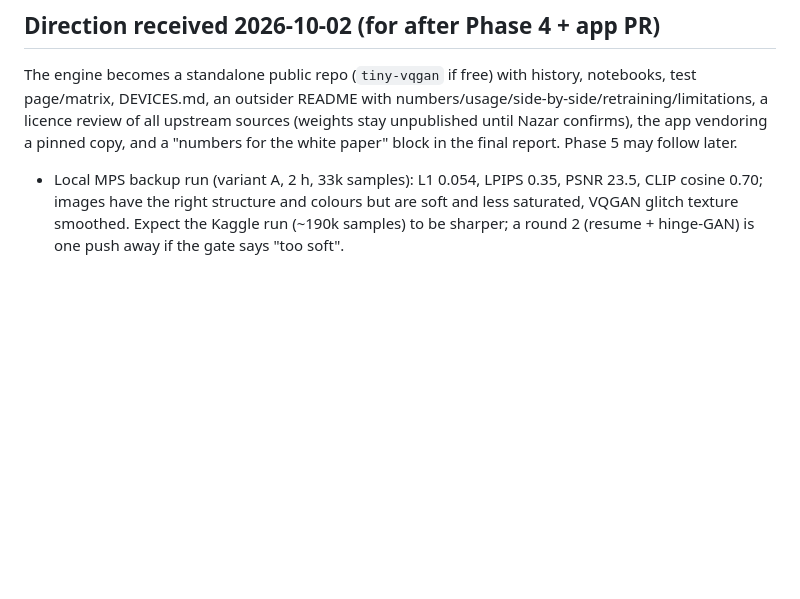
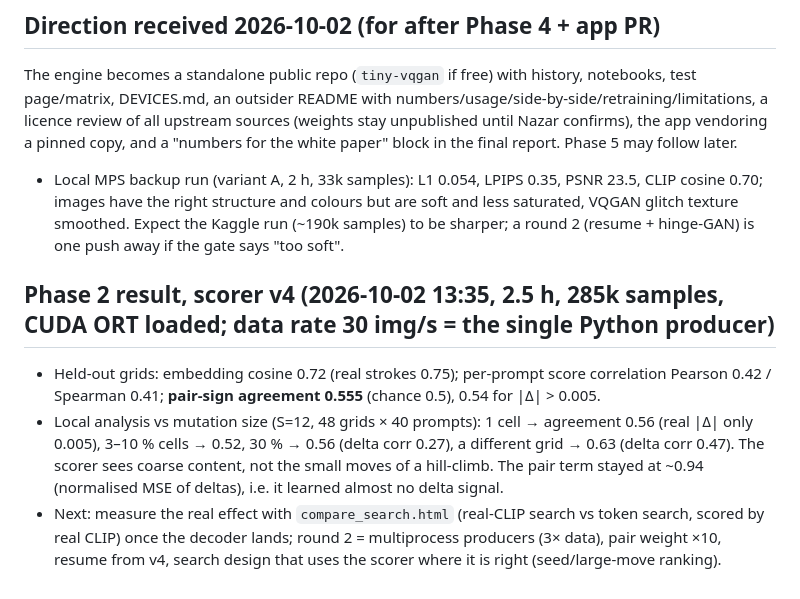
Before and after one commit to NazarGol/VQPAINT, a Markdown page: web/research/PROGRESS.md, the part around the change. GitHub-like rendering; blank space fills up the shorter version.

Commit message:
research notes: scorer v4 result and delta analysis

```diff
--- a/web/research/PROGRESS.md
+++ b/web/research/PROGRESS.md
@@ -51,3 +51,8 @@ Also: decoder variant B (3.0 MB) matches PyTorch like A; `variant: 'auto'` loads
 ## Direction received 2026-10-02 (for after Phase 4 + app PR)
 The engine becomes a standalone public repo (`tiny-vqgan` if free) with history, notebooks, test page/matrix, DEVICES.md, an outsider README with numbers/usage/side-by-side/retraining/limitations, a licence review of all upstream sources (weights stay unpublished until Nazar confirms), the app vendoring a pinned copy, and a "numbers for the white paper" block in the final report. Phase 5 may follow later.
 - Local MPS backup run (variant A, 2 h, 33k samples): L1 0.054, LPIPS 0.35, PSNR 23.5, CLIP cosine 0.70; images have the right structure and colours but are soft and less saturated, VQGAN glitch texture smoothed. Expect the Kaggle run (~190k samples) to be sharper; a round 2 (resume + hinge-GAN) is one push away if the gate says "too soft".
+
+## Phase 2 result, scorer v4 (2026-10-02 13:35, 2.5 h, 285k samples, CUDA ORT loaded; data rate 30 img/s = the single Python producer)
+- Held-out grids: embedding cosine 0.72 (real strokes 0.75); per-prompt score correlation Pearson 0.42 / Spearman 0.41; **pair-sign agreement 0.555** (chance 0.5), 0.54 for |Δ| > 0.005.
+- Local analysis vs mutation size (S=12, 48 grids × 40 prompts): 1 cell → agreement 0.56 (real |Δ| only 0.005), 3–10 % cells → 0.52, 30 % → 0.56 (delta corr 0.27), a different grid → 0.63 (delta corr 0.47). The scorer sees coarse content, not the small moves of a hill-climb. The pair term stayed at ~0.94 (normalised MSE of deltas), i.e. it learned almost no delta signal.
+- Next: measure the real effect with `compare_search.html` (real-CLIP search vs token search, scored by real CLIP) once the decoder lands; round 2 = multiprocess producers (3× data), pair weight ×10, resume from v4, search design that uses the scorer where it is right (seed/large-move ranking).
```
